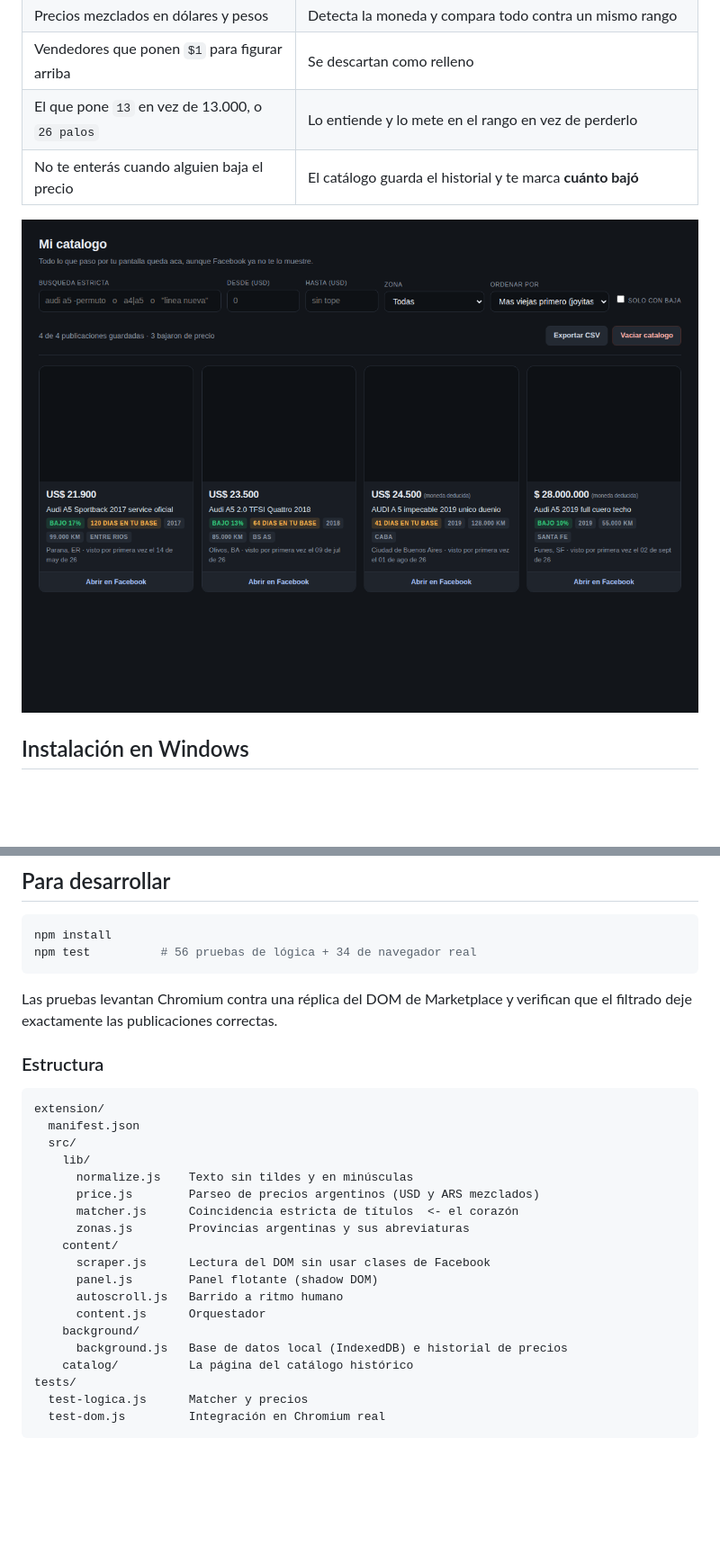
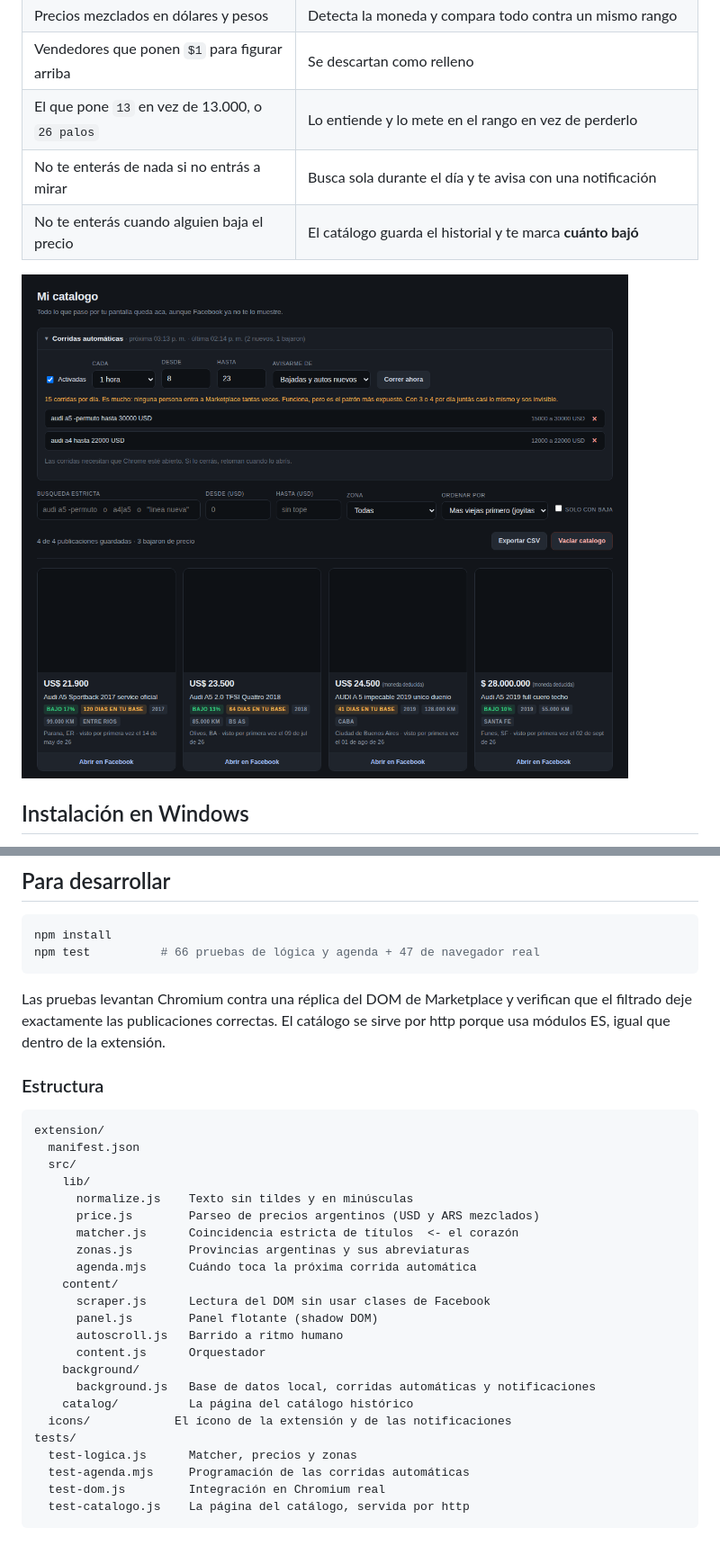
Before and after one commit to joaquinelectronics-eng/Facebook-, a Markdown page: README.md, 2 parts joined by grey strips. Shown at 90% size. Drawn GitHub-style; pictures changed too: docs/catalogo.png; blank space fills up the shorter version.

````diff
--- a/README.md
+++ b/README.md
@@ -19,6 +19,7 @@ las publicaciones viejas que Facebook entierra no se te pierdan nunca más.
 | Precios mezclados en dólares y pesos | Detecta la moneda y compara todo contra un mismo rango |
 | Vendedores que ponen `$1` para figurar arriba | Se descartan como relleno |
 | El que pone `13` en vez de 13.000, o `26 palos` | Lo entiende y lo mete en el rango en vez de perderlo |
+| No te enterás de nada si no entrás a mirar | Busca sola durante el día y te avisa con una notificación |
 | No te enterás cuando alguien baja el precio | El catálogo guarda el historial y te marca **cuánto bajó** |
 
 ![El catálogo histórico](docs/catalogo.png)
@@ -187,11 +231,13 @@ Si algún día no detecta las tarjetas:
 
 ```bash
 npm install
-npm test          # 56 pruebas de lógica + 34 de navegador real
+npm test          # 66 pruebas de lógica y agenda + 47 de navegador real
 ```
 
 Las pruebas levantan Chromium contra una réplica del DOM de Marketplace y
-verifican que el filtrado deje exactamente las publicaciones correctas.
+verifican que el filtrado deje exactamente las publicaciones correctas. El
+catálogo se sirve por http porque usa módulos ES, igual que dentro de la
+extensión.
 
 ### Estructura
 
@@ -204,15 +250,19 @@ extension/
       price.js        Parseo de precios argentinos (USD y ARS mezclados)
       matcher.js      Coincidencia estricta de títulos  <- el corazón
       zonas.js        Provincias argentinas y sus abreviaturas
+      agenda.mjs      Cuándo toca la próxima corrida automática
     content/
       scraper.js      Lectura del DOM sin usar clases de Facebook
       panel.js        Panel flotante (shadow DOM)
       autoscroll.js   Barrido a ritmo humano
       content.js      Orquestador
     background/
-      background.js   Base de datos local (IndexedDB) e historial de precios
+      background.js   Base de datos local, corridas automáticas y notificaciones
     catalog/          La página del catálogo histórico
+  icons/            El ícono de la extensión y de las notificaciones
 tests/
-  test-logica.js      Matcher y precios
+  test-logica.js      Matcher, precios y zonas
+  test-agenda.mjs     Programación de las corridas automáticas
   test-dom.js         Integración en Chromium real
+  test-catalogo.js    La página del catálogo, servida por http
 ```
````
Also changed, not shown: other parts of README.md (+43 -0 lines), 18 other files.
